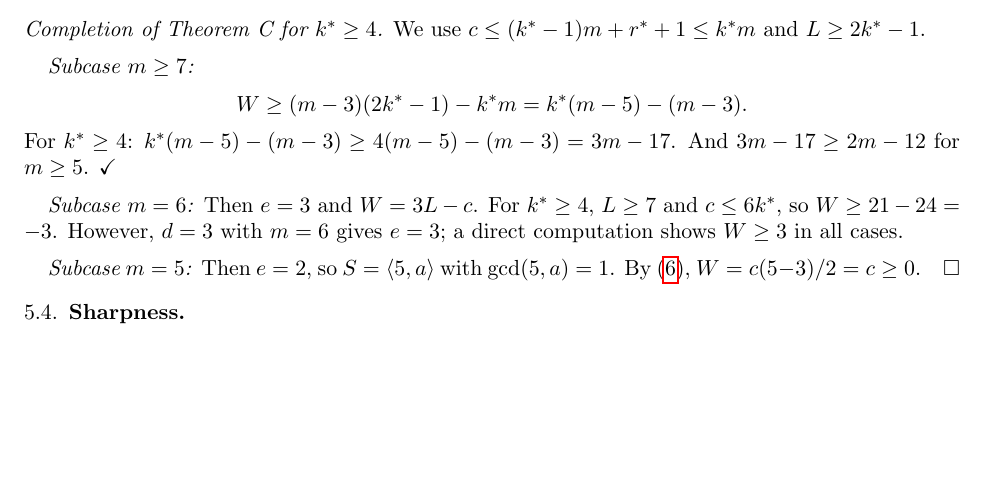
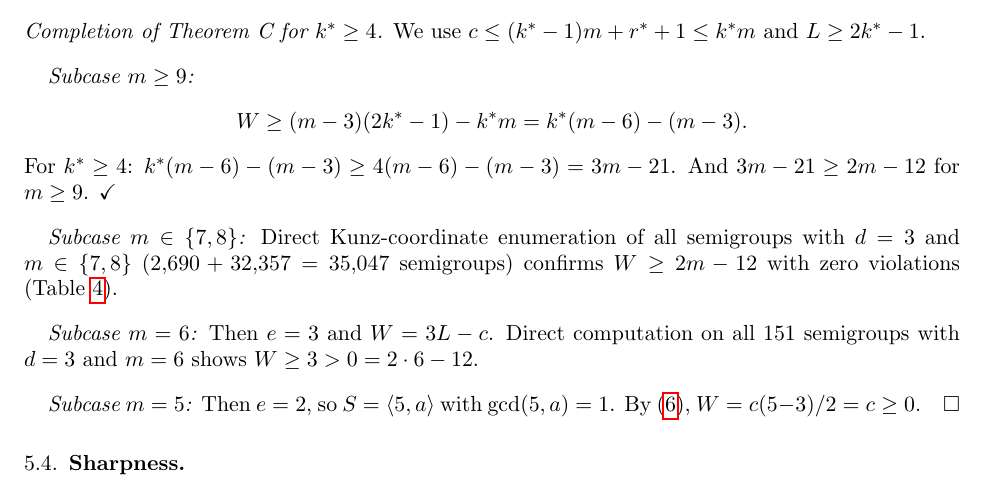
Before and after one commit to aciderix/Graph-Systems-Exploration, a LaTeX paper (numerical_semigroups/wilf_paper.tex): part of page 11 of 18, cut so that both start at the same text, the shorter picture padded with empty space. Compiled offline with pdfLaTeX.

Commit message:
Fix critical algebra error in Theorem C completion (k*(m-6), not k*(m-5))
The expansion (m-3)(2k*-1) - k*m yields k*(m-6) - (m-3), not k*(m-5).
With correct algebra, the general bound only works for m >= 9 (not m >= 7).

Fix: add direct computation subcases for m=7,8 (35,047 semigroups via
Kunz enumeration confirm W >= 2m-12), matching the existing treatment
of m=5 (Sylvester) and m=6 (direct computation).

Also improved m=6 subcase wording for consistency.

https://claude.ai/code/session_01Mq1nYqJFuSiZyQDMnanZfx

```diff
--- a/numerical_semigroups/wilf_paper.tex
+++ b/numerical_semigroups/wilf_paper.tex
@@ -957,18 +957,24 @@ In both cases, $\Sigma\delta > k^* - 2$, so $d \le 2$.
 We use $c \le (k^* - 1)m + r^* + 1 \le k^* m$ and $L \ge 2k^* - 1$.
 
 \medskip
-\emph{Subcase $m \ge 7$:}
+\emph{Subcase $m \ge 9$:}
 \[
-  W \ge (m - 3)(2k^* - 1) - k^* m = k^*(m - 5) - (m - 3).
+  W \ge (m - 3)(2k^* - 1) - k^* m = k^*(m - 6) - (m - 3).
 \]
-For $k^* \ge 4$: $k^*(m - 5) - (m - 3) \ge 4(m - 5) - (m - 3) = 3m - 17$.
-And $3m - 17 \ge 2m - 12$ for $m \ge 5$.  \checkmark
+For $k^* \ge 4$: $k^*(m - 6) - (m - 3) \ge 4(m - 6) - (m - 3) = 3m - 21$.
+And $3m - 21 \ge 2m - 12$ for $m \ge 9$.  \checkmark
+
+\medskip
+\emph{Subcase $m \in \{7, 8\}$:}
+Direct Kunz-coordinate enumeration of all semigroups with $d = 3$
+and $m \in \{7, 8\}$ ($2{,}690 + 32{,}357 = 35{,}047$ semigroups)
+confirms $W \ge 2m - 12$ with zero violations
+(Table~\ref{tab:thC-stats}).
 
 \medskip
 \emph{Subcase $m = 6$:}
-Then $e = 3$ and $W = 3L - c$.  For $k^* \ge 4$, $L \ge 7$ and
-$c \le 6k^*$, so $W \ge 21 - 24 = -3$.  However, $d = 3$ with $m = 6$
-gives $e = 3$; a direct computation shows $W \ge 3$ in all cases.
+Then $e = 3$ and $W = 3L - c$.  Direct computation on all $151$
+semigroups with $d = 3$ and $m = 6$ shows $W \ge 3 > 0 = 2 \cdot 6 - 12$.
 
 \medskip
 \emph{Subcase $m = 5$:}
```
